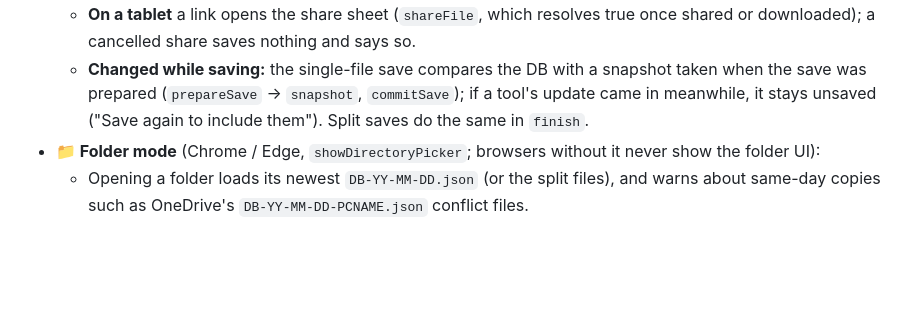
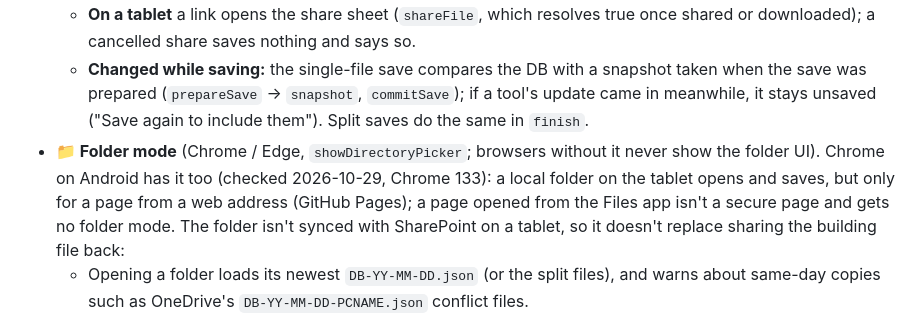
Before and after one commit to NonGreasyRelief/sitkatools, a Markdown page: SitkaTools/CLAUDE.md, the part around the change. Drawn GitHub-style; blank space fills up the shorter version.

```diff
--- a/SitkaTools/CLAUDE.md
+++ b/SitkaTools/CLAUDE.md
@@ -61,7 +61,7 @@ SitkaTools.html is the hub. It holds the Lot, Room and Building Managers and the
 - **💾 Save DB** always shows the save popup with right-click **Save Link As…** links. In split mode that's one link per file this device may save, changed or not (user request 2026-10-26): the office gets Main.json, Wages.json when it's open, and the building files its split made this session (`madeHere`); a building device its own file when it was opened (if not: "Building-<ID>.json wasn't opened — load it with 📂 Load DB (by itself is fine)…"). Changed files come first; the others say "(no changes)" and write the same content with a new save stamp. The folder button saves the changed files, or all of them when none changed. The unsaved flag clears once a link is used (in split mode, once every changed file's link is). A close-out archive made since the last save (no folder) is offered again there (`pendingArchives`, `.archive-again`), in case its Save As was cancelled, until the save that records the close-out (review E5).
   - **On a tablet** a link opens the share sheet (`shareFile`, which resolves true once shared or downloaded); a cancelled share saves nothing and says so.
   - **Changed while saving:** the single-file save compares the DB with a snapshot taken when the save was prepared (`prepareSave` → `snapshot`, `commitSave`); if a tool's update came in meanwhile, it stays unsaved ("Save again to include them"). Split saves do the same in `finish`.
-- **📁 Folder mode** (Chrome / Edge, `showDirectoryPicker`; browsers without it never show the folder UI):
+- **📁 Folder mode** (Chrome / Edge, `showDirectoryPicker`; browsers without it never show the folder UI). Chrome on Android has it too (checked 2026-10-29, Chrome 133): a local folder on the tablet opens and saves, but only for a page from a web address (GitHub Pages); a page opened from the Files app isn't a secure page and gets no folder mode. The folder isn't synced with SharePoint on a tablet, so it doesn't replace sharing the building file back:
   - Opening a folder loads its newest `DB-YY-MM-DD.json` (or the split files), and warns about same-day copies such as OneDrive's `DB-YY-MM-DD-PCNAME.json` conflict files.
   - Save writes today's `DB-YY-MM-DD.json` into the folder with one click. First it re-scans the folder. If a newer day's file exists, or the file it opened was re-saved elsewhere (content hash differs), it never overwrites: it asks, then writes `DB-YY-MM-DD-conflict-HHMM.json`.
   - Up to 5 recent folders are remembered (IndexedDB `folders`); the most recent is offered first on the start screen, the rest in the 📁 menu.
```
Also changed, not shown: DECISIONS.md (+1 -0 lines), docs/DailyWizard.md (+1 -1 lines).
